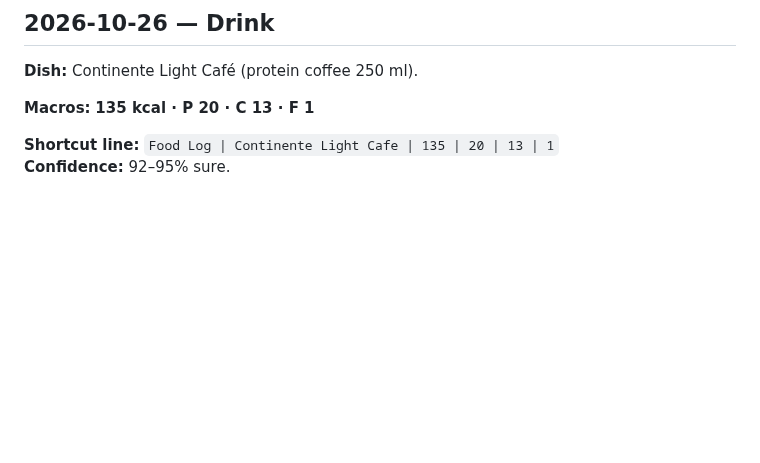
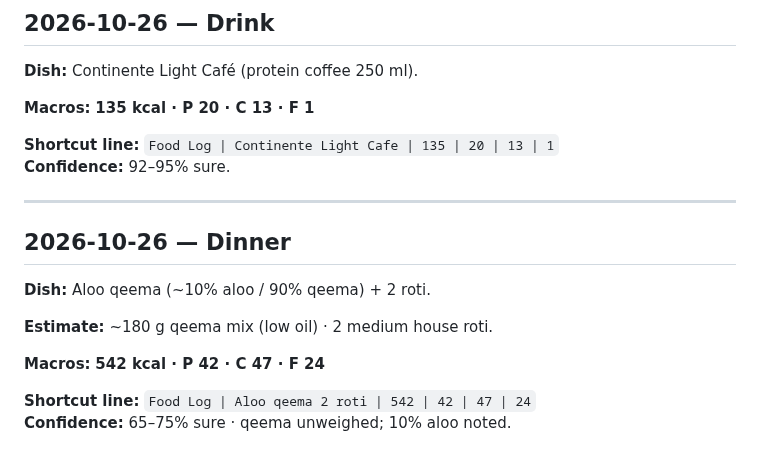
Before and after one commit to hk9900/cursor, a Markdown page: health-coach/food-log.md, the part around the change. GitHub-like rendering; blank space fills up the shorter version.

Commit message:
Log aloo qeema (10% aloo) + 2 roti estimate (542 kcal).
Co-authored-by: hk9900 <hk9900@users.noreply.github.com>

```diff
--- a/health-coach/food-log.md
+++ b/health-coach/food-log.md
@@ -403,3 +403,16 @@ With sandwich → **~895 / 53 / 87 / 38**.
 
 **Shortcut line:** `Food Log | Continente Light Cafe | 135 | 20 | 13 | 1`
 **Confidence:** 92–95% sure.
+
+---
+
+## 2026-10-26 — Dinner
+
+**Dish:** Aloo qeema (~10% aloo / 90% qeema) + 2 roti.
+
+**Estimate:** ~180 g qeema mix (low oil) · 2 medium house roti.
+
+**Macros:** **542 kcal · P 42 · C 47 · F 24**
+
+**Shortcut line:** `Food Log | Aloo qeema 2 roti | 542 | 42 | 47 | 24`
+**Confidence:** 65–75% sure · qeema unweighed; 10% aloo noted.
```
